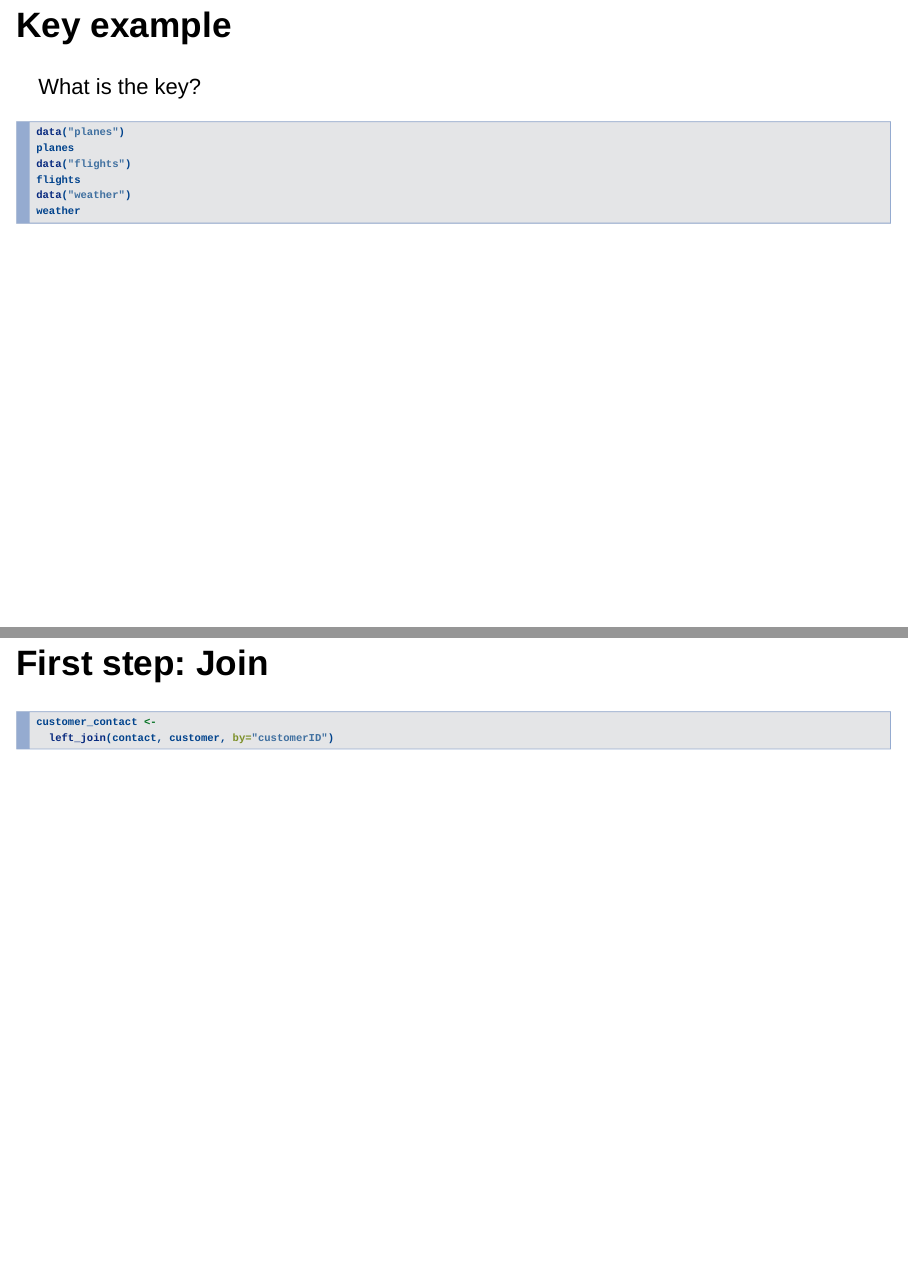
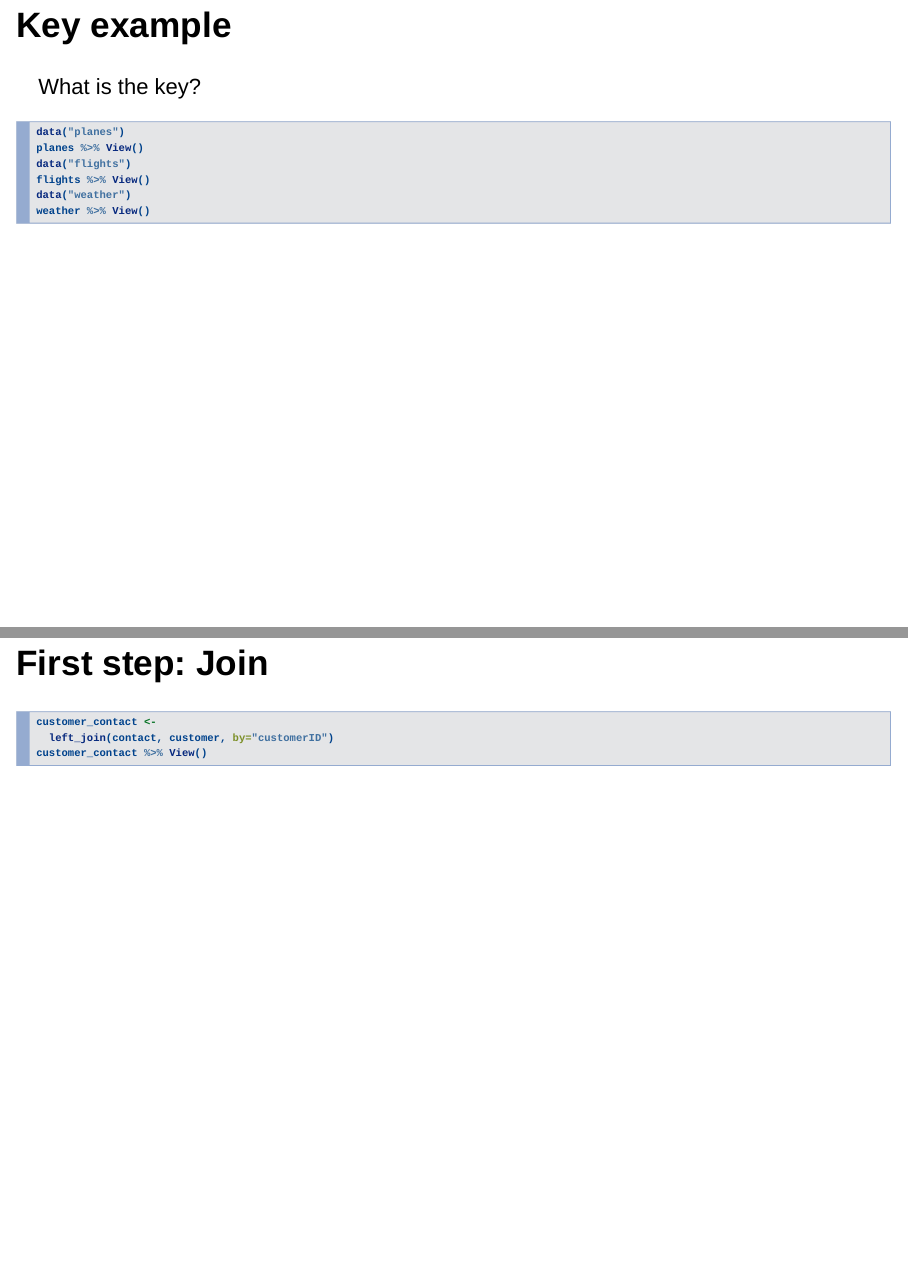
Before and after one commit to MilesMcBain/MXB344, an R Markdown document (Week7/slides_week7.Rmd): pages 23 and 27 of 29, joined at a grey line. Rendered offline with R 4.5, knitr and Pandoc, with nearby package versions; drawn as Slidy slides in place of the format the file asks for; some code elsewhere in the file could not run offline.

Commit message:
Changes made in lecture.

````diff
--- a/Week7/slides_week7.Rmd
+++ b/Week7/slides_week7.Rmd
@@ -171,11 +173,11 @@ power_sim_gather %>%
 What is the key?
 ```{r, eval=FALSE}
 data("planes")
-planes
+planes %>% View()
 data("flights")
-flights
+flights %>% View()
 data("weather")
-weather
+weather %>% View()
 ```
 
 ## Join Example: Weather to Flights {.codefont}
@@ -223,6 +225,7 @@ contact
 ```{r}
 customer_contact <-
   left_join(contact, customer, by="customerID")
+customer_contact %>% View()
 ```
 
 ## Second step: Mutate {.codefont}
````
Also changed, not shown: Week7/slides_week7.Rmd (4 more changed lines).
